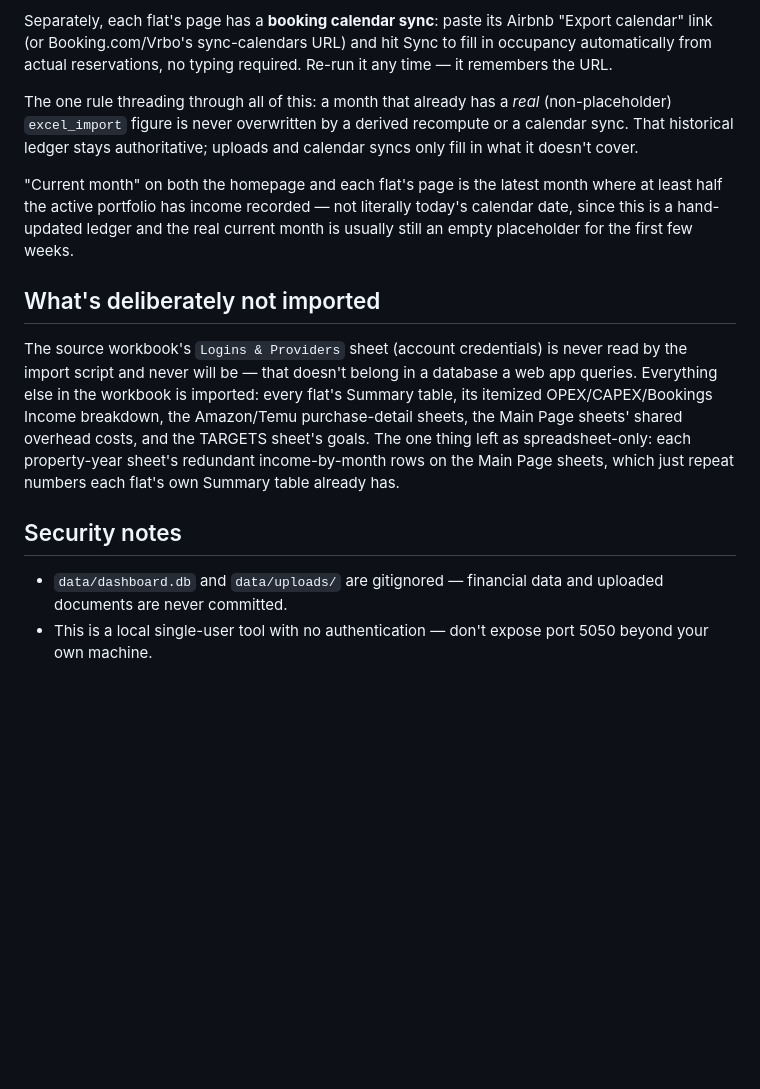
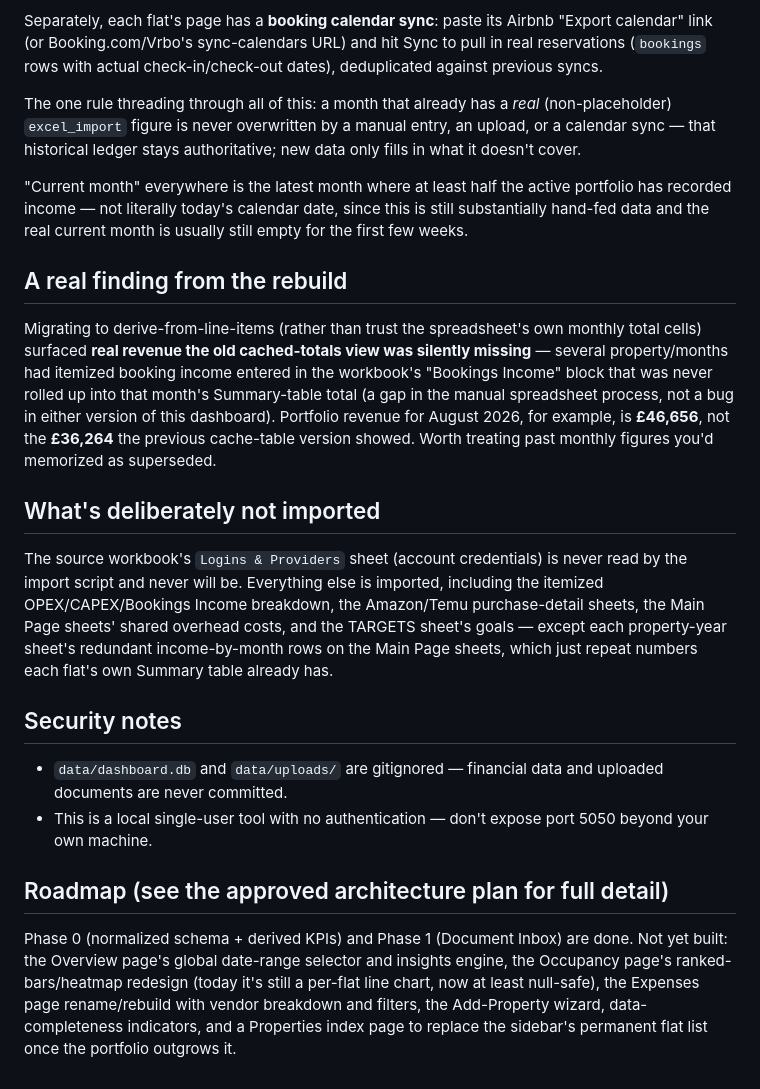
Before and after one commit to DadoCode/urban-nest-dashboard, a Markdown page: README.md, the part around one of its changes. Rendered like a GitHub page; blank space fills up the shorter version.

```diff
--- a/README.md
+++ b/README.md
@@ -80,31 +95,40 @@ entries from here on, with no need to touch the original spreadsheet again.
 
 Separately, each flat's page has a **booking calendar sync**: paste its
 Airbnb "Export calendar" link (or Booking.com/Vrbo's sync-calendars URL) and
-hit Sync to fill in occupancy automatically from actual reservations, no
-typing required. Re-run it any time — it remembers the URL.
+hit Sync to pull in real reservations (`bookings` rows with actual
+check-in/check-out dates), deduplicated against previous syncs.
 
 The one rule threading through all of this: a month that already has a
 *real* (non-placeholder) `excel_import` figure is never overwritten by a
-derived recompute or a calendar sync. That historical ledger stays
-authoritative; uploads and calendar syncs only fill in what it doesn't cover.
+manual entry, an upload, or a calendar sync — that historical ledger stays
+authoritative; new data only fills in what it doesn't cover.
 
-"Current month" on both the homepage and each flat's page is the latest
-month where at least half the active portfolio has income recorded — not
-literally today's calendar date, since this is a hand-updated ledger and the
-real current month is usually still an empty placeholder for the first few
-weeks.
+"Current month" everywhere is the latest month where at least half the
+active portfolio has recorded income — not literally today's calendar date,
+since this is still substantially hand-fed data and the real current month
+is usually still empty for the first few weeks.
+
+## A real finding from the rebuild
+
+Migrating to derive-from-line-items (rather than trust the spreadsheet's
+own monthly total cells) surfaced **real revenue the old cached-totals view
+was silently missing** — several property/months had itemized booking
+income entered in the workbook's "Bookings Income" block that was never
+rolled up into that month's Summary-table total (a gap in the manual
+spreadsheet process, not a bug in either version of this dashboard).
+Portfolio revenue for August 2026, for example, is **£46,656**, not the
+**£36,264** the previous cache-table version showed. Worth treating past
+monthly figures you'd memorized as superseded.
 
 ## What's deliberately not imported
 
 The source workbook's `Logins & Providers` sheet (account credentials) is
-never read by the import script and never will be — that doesn't belong in
-a database a web app queries. Everything else in the workbook is imported:
-every flat's Summary table, its itemized OPEX/CAPEX/Bookings Income
-breakdown, the Amazon/Temu purchase-detail sheets, the Main Page sheets'
-shared overhead costs, and the TARGETS sheet's goals. The one thing left as
-spreadsheet-only: each property-year sheet's redundant income-by-month rows
-on the Main Page sheets, which just repeat numbers each flat's own Summary
-table already has.
+never read by the import script and never will be. Everything else is
+imported, including the itemized OPEX/CAPEX/Bookings Income breakdown, the
+Amazon/Temu purchase-detail sheets, the Main Page sheets' shared overhead
+costs, and the TARGETS sheet's goals — except each property-year sheet's
+redundant income-by-month rows on the Main Page sheets, which just repeat
+numbers each flat's own Summary table already has.
 
 ## Security notes
 
@@ -112,3 +136,13 @@ table already has.
   and uploaded documents are never committed.
 - This is a local single-user tool with no authentication — don't expose
   port 5050 beyond your own machine.
+
+## Roadmap (see the approved architecture plan for full detail)
+
+Phase 0 (normalized schema + derived KPIs) and Phase 1 (Document Inbox) are
+done. Not yet built: the Overview page's global date-range selector and
+insights engine, the Occupancy page's ranked-bars/heatmap redesign (today
+it's still a per-flat line chart, now at least null-safe), the Expenses page
+rename/rebuild with vendor breakdown and filters, the Add-Property wizard,
+data-completeness indicators, and a Properties index page to replace the
+sidebar's permanent flat list once the portfolio outgrows it.
```
Also changed, not shown: other parts of README.md (+69 -54 lines).
